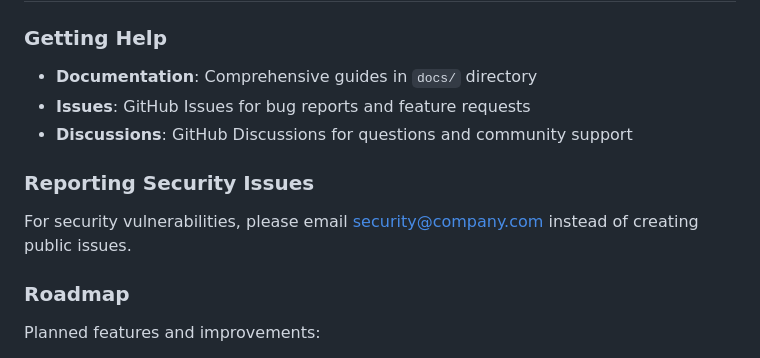
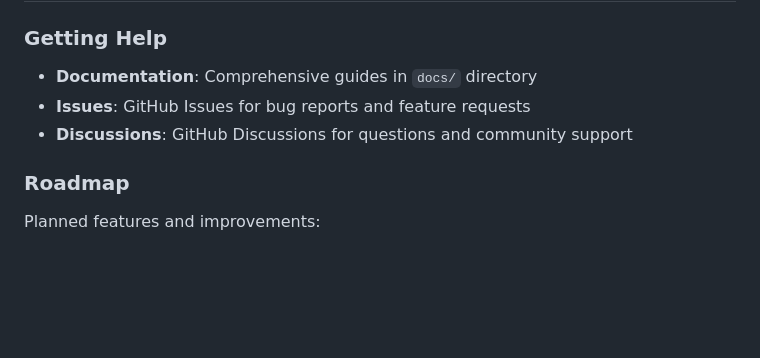
Before and after one commit to OluOlus/ops-agent-controller, a Markdown page: README.md, the part around the change. GitHub-like rendering; blank space fills up the shorter version.

```diff
--- a/README.md
+++ b/README.md
@@ -665,10 +665,6 @@ See [Troubleshooting Guide](./docs/troubleshooting.md) for detailed solutions.
 - **Issues**: GitHub Issues for bug reports and feature requests
 - **Discussions**: GitHub Discussions for questions and community support
 
-### Reporting Security Issues
-
-For security vulnerabilities, please email security@company.com instead of creating public issues.
-
 ### Roadmap
 
 Planned features and improvements:
```
